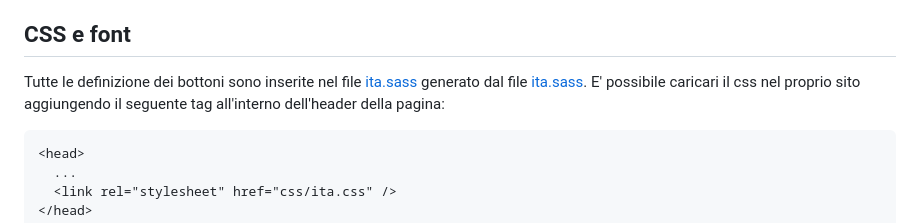
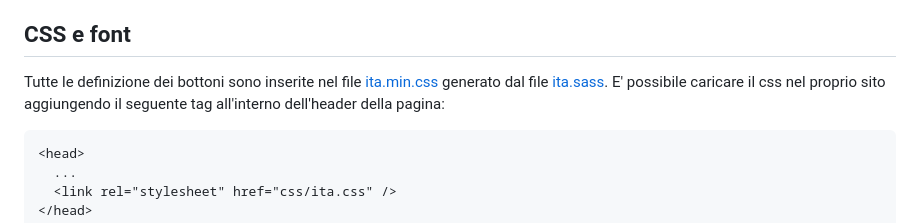
Before and after one commit to isprambiente/ita-button, a Markdown page: README.md, the part around the change. GitHub-like rendering.

Commit message:
fix reference in readme

````diff
--- a/README.md
+++ b/README.md
@@ -136,7 +136,7 @@ E' presente anche la prima versione del js inclusa in una classe invece che di u
 * [spid-idps.js istruzioni e configurazione](./spid-idps.md)
 
 ## CSS e font ##
-Tutte le definizione dei bottoni sono inserite nel file [ita.sass](src/css/ita.css) generato dal file [ita.sass](src/css/ita.sass). E' possibile caricari il css nel proprio sito aggiungendo il seguente tag all'interno dell'header della  pagina:
+Tutte le definizione dei bottoni sono inserite nel file [ita.min.css](dist/ita.min.css) generato dal file [ita.sass](src/css/ita.sass). E' possibile caricare il css nel proprio sito aggiungendo il seguente tag all'interno dell'header della  pagina:
 ```html
 <head>
   ...
````
